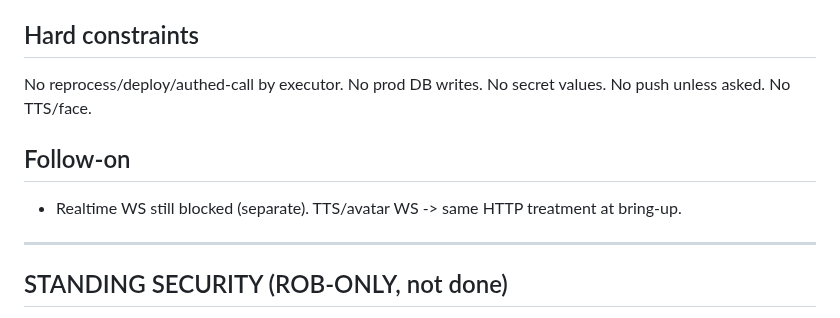
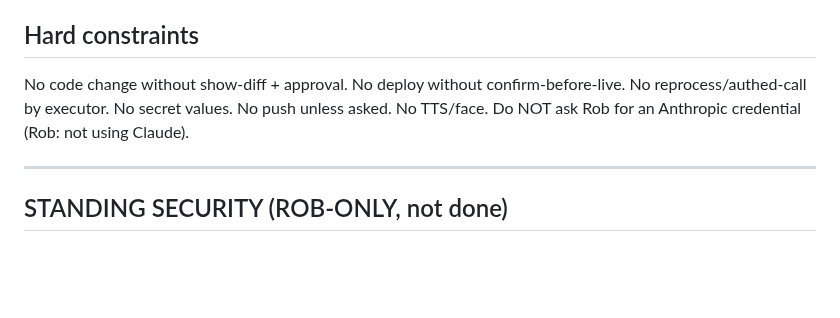
Before and after one commit to rgoldman999/xxx, a Markdown page: state/CURRENT_GATE.md, the part around one of its changes. Drawn GitHub-style; blank space fills up the shorter version.

```diff
--- a/state/CURRENT_GATE.md
+++ b/state/CURRENT_GATE.md
@@ -24,9 +39,6 @@ B. (AUTO-RUN read-only, can do now) Investigate the segments=0 / diarization que
 
 ## Hard constraints
-No reprocess/deploy/authed-call by executor. No prod DB writes. No secret values. No push unless asked. No TTS/face.
-
-## Follow-on
-- Realtime WS still blocked (separate). TTS/avatar WS -> same HTTP treatment at bring-up.
+No code change without show-diff + approval. No deploy without confirm-before-live. No reprocess/authed-call by executor. No secret values. No push unless asked. No TTS/face. Do NOT ask Rob for an Anthropic credential (Rob: not using Claude).
 
 ---
 
```
Also changed, not shown: other parts of state/CURRENT_GATE.md (+29 -14 lines).
